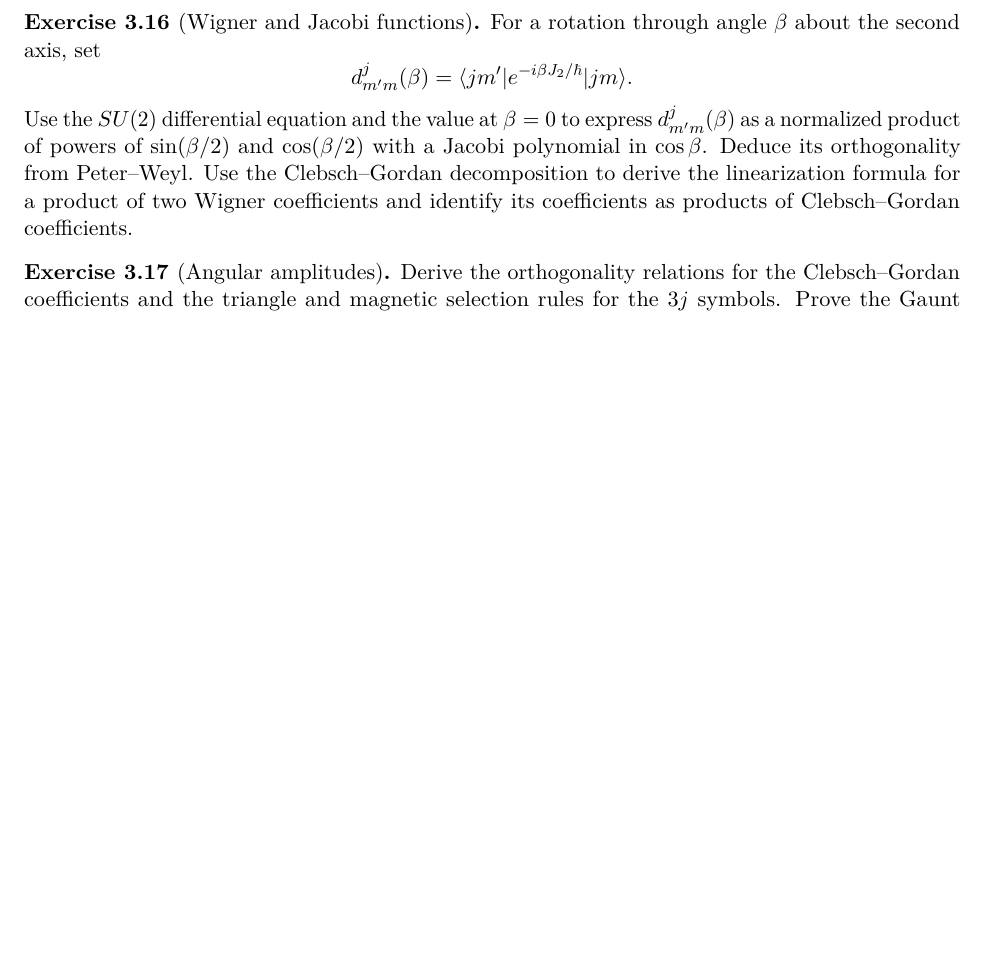
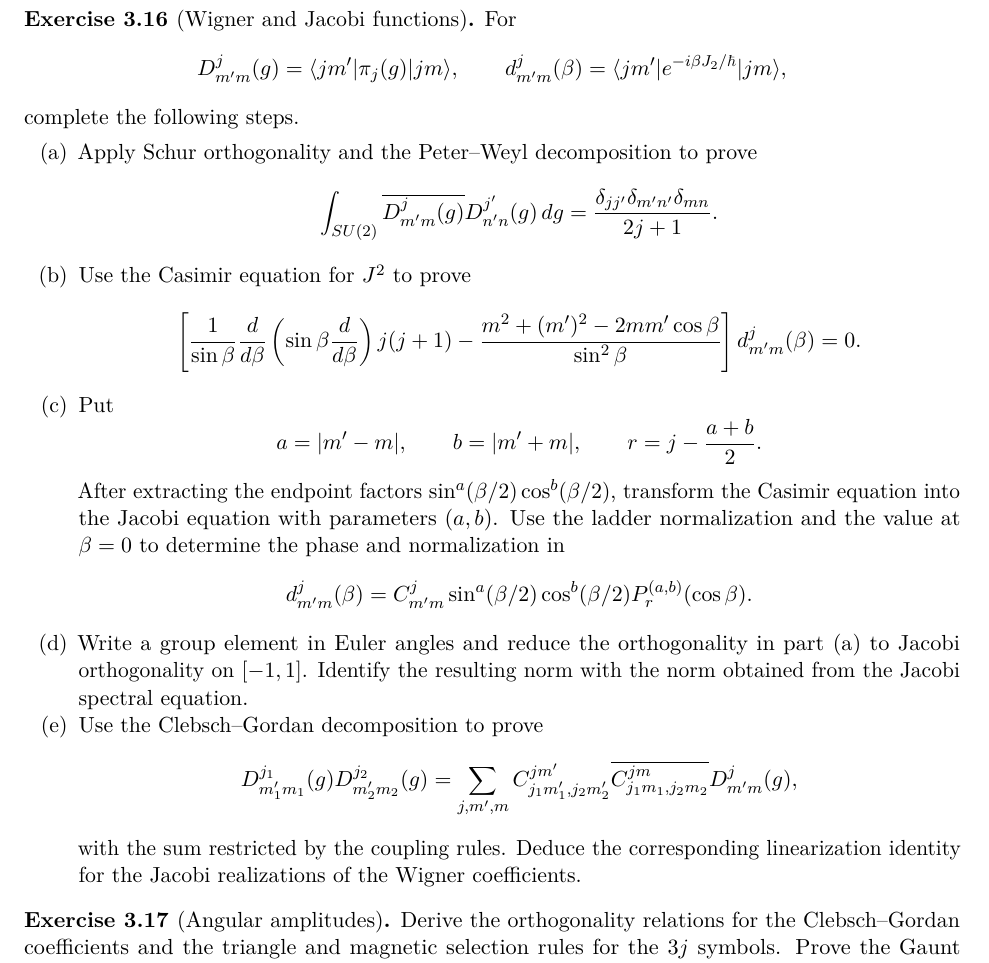
Before and after one commit to PaulGustafson/paulgustafson.github.io, a LaTeX document (A_Physical_Introduction_to_Higher_Mathematics.tex, which reads Emergent_Mathematics_Symmetry.tex): part of page 18 of 60 before the commit and part of page 18 of 61 after it, cut at the place of the change, the shorter picture padded with empty space. Compiled offline with pdfLaTeX.

Commit message:
Connect Wigner functions to Peter-Weyl in stages

```diff
--- a/Emergent_Mathematics_Symmetry.tex
+++ b/Emergent_Mathematics_Symmetry.tex
@@ -1225,18 +1225,64 @@ Define the Wigner $6j$ symbol by
 \end{definition}
 
 \begin{exercise}[Wigner and Jacobi functions]
-For a rotation through angle $\beta$ about the second axis, set
-\[
+For
+\[
+D^j_{m'm}(g)=\langle jm'|\pi_j(g)|jm\rangle,
+\qquad
 d^j_{m'm}(\beta)
-=\langle jm'|e^{-i\beta J_2/\hbar}|jm\rangle.
-\]
-Use the $SU(2)$ differential equation and the value at $\beta=0$ to express
-$d^j_{m'm}(\beta)$ as a normalized product of powers of
-$\sin(\beta/2)$ and $\cos(\beta/2)$ with a Jacobi polynomial in
-$\cos\beta$.  Deduce its orthogonality from Peter--Weyl.  Use the
-Clebsch--Gordan decomposition to derive the linearization formula for a
-product of two Wigner coefficients and identify its coefficients as
-products of Clebsch--Gordan coefficients.
+=\langle jm'|e^{-i\beta J_2/\hbar}|jm\rangle,
+\]
+complete the following steps.
+\begin{enumerate}[label=(\alph*)]
+\item Apply Schur orthogonality and the Peter--Weyl decomposition to prove
+\[
+\int_{SU(2)}
+ \overline{D^j_{m'm}(g)}D^{j'}_{n'n}(g)\,dg
+=\frac{\delta_{jj'}\delta_{m'n'}\delta_{mn}}{2j+1}.
+\]
+
+\item Use the Casimir equation for $J^2$ to prove
+\[
+\left[
+\frac1{\sin\beta}\frac d{d\beta}
+ \left(\sin\beta\frac d{d\beta}\right)
+j(j+1)
+-\frac{m^2+(m')^2-2mm'\cos\beta}{\sin^2\beta}
+\right]d^j_{m'm}(\beta)=0.
+\]
+
+\item Put
+\[
+a=|m'-m|,\qquad b=|m'+m|,\qquad
+r=j-\frac{a+b}{2}.
+\]
+After extracting the endpoint factors
+$\sin^a(\beta/2)\cos^b(\beta/2)$, transform the Casimir equation into the
+Jacobi equation with parameters $(a,b)$.  Use the ladder normalization and
+the value at $\beta=0$ to determine the phase and normalization in
+\[
+d^j_{m'm}(\beta)
+=C^j_{m'm}
+ \sin^a(\beta/2)\cos^b(\beta/2)
+ P_r^{(a,b)}(\cos\beta).
+\]
+
+\item Write a group element in Euler angles and reduce the orthogonality in
+part (a) to Jacobi orthogonality on $[-1,1]$.  Identify the resulting norm
+with the norm obtained from the Jacobi spectral equation.
+
+\item Use the Clebsch--Gordan decomposition to prove
+\[
+D^{j_1}_{m_1'm_1}(g)D^{j_2}_{m_2'm_2}(g)
+=\sum_{j,m',m}
+C^{jm'}_{j_1m_1',j_2m_2'}
+\overline{C^{jm}_{j_1m_1,j_2m_2}}
+D^j_{m'm}(g),
+\]
+with the sum restricted by the coupling rules.  Deduce the corresponding
+linearization identity for the Jacobi realizations of the Wigner
+coefficients.
+\end{enumerate}
 \end{exercise}
 
 \begin{exercise}[Angular amplitudes]
```
Also changed, not shown: A_Physical_Introduction_to_Higher_Mathematics.pdf.
